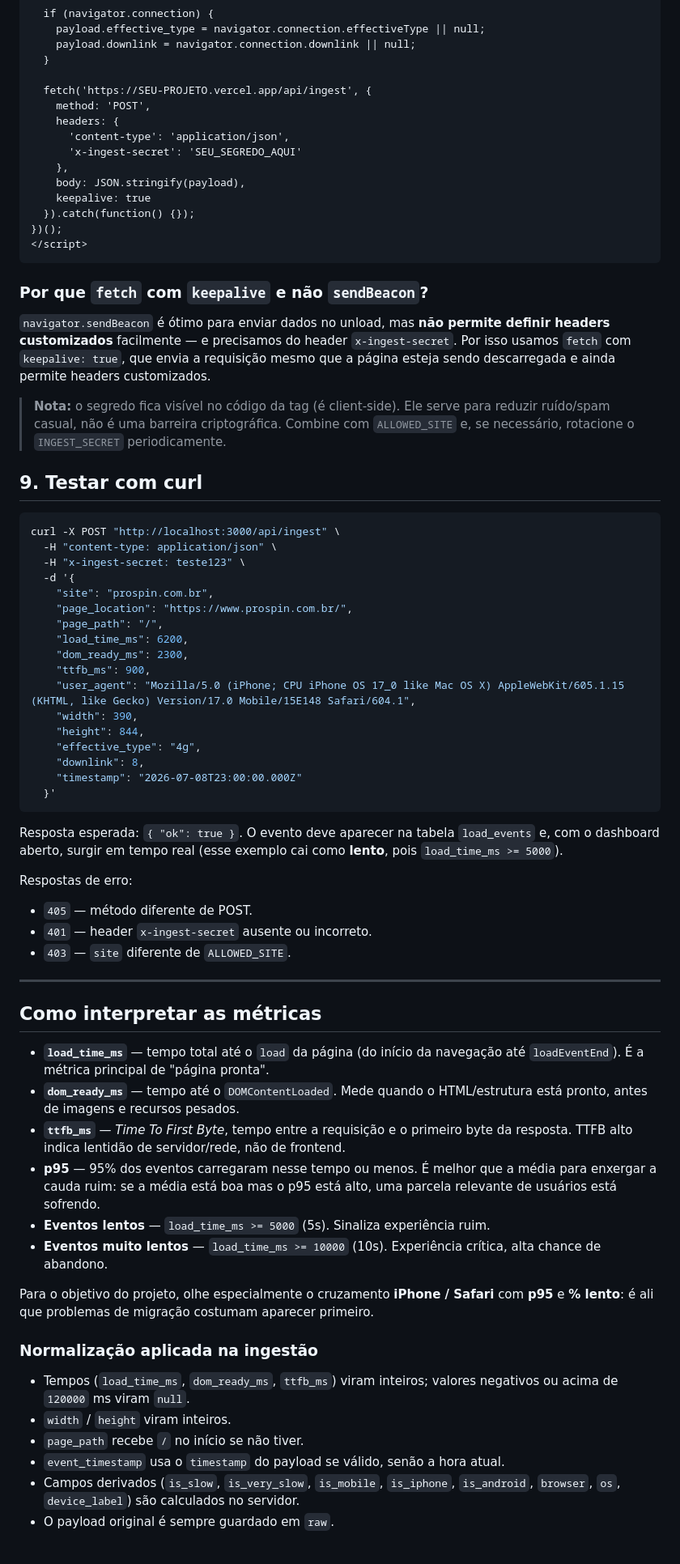
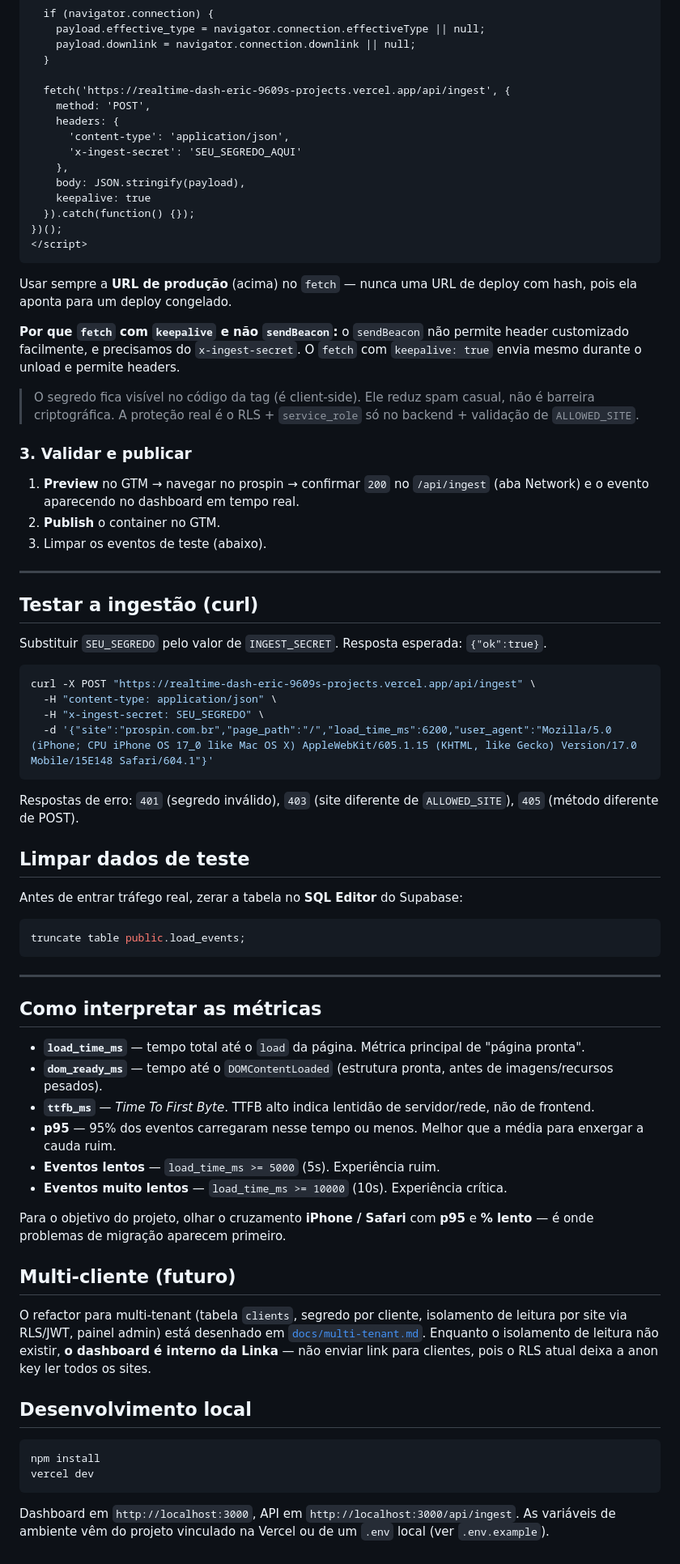
Before and after one commit to ericgomes/realtime-dash, a Markdown page: README.md, the part around one of its changes. Shown at 81% size. Rendered like a GitHub page.

````diff
--- a/README.md
+++ b/README.md
@@ -159,7 +74,7 @@ Troque `SEU-PROJETO.vercel.app` pela sua URL da Vercel e `SEU_SEGREDO_AQUI` pelo
     payload.downlink = navigator.connection.downlink || null;
   }
 
-  fetch('https://SEU-PROJETO.vercel.app/api/ingest', {
+  fetch('https://realtime-dash-eric-9609s-projects.vercel.app/api/ingest', {
     method: 'POST',
     headers: {
       'content-type': 'application/json',
@@ -172,60 +87,63 @@ Troque `SEU-PROJETO.vercel.app` pela sua URL da Vercel e `SEU_SEGREDO_AQUI` pelo
 </script>
 ```
 
-### Por que `fetch` com `keepalive` e não `sendBeacon`?
+Usar sempre a **URL de produção** (acima) no `fetch` — nunca uma URL de deploy com hash, pois ela aponta para um deploy congelado.
 
-`navigator.sendBeacon` é ótimo para enviar dados no unload, mas **não permite definir headers customizados** facilmente — e precisamos do header `x-ingest-secret`. Por isso usamos `fetch` com `keepalive: true`, que envia a requisição mesmo que a página esteja sendo descarregada e ainda permite headers customizados.
+**Por que `fetch` com `keepalive` e não `sendBeacon`:** o `sendBeacon` não permite header customizado facilmente, e precisamos do `x-ingest-secret`. O `fetch` com `keepalive: true` envia mesmo durante o unload e permite headers.
 
-> **Nota:** o segredo fica visível no código da tag (é client-side). Ele serve para reduzir ruído/spam casual, não é uma barreira criptográfica. Combine com `ALLOWED_SITE` e, se necessário, rotacione o `INGEST_SECRET` periodicamente.
+> O segredo fica visível no código da tag (é client-side). Ele reduz spam casual, não é barreira criptográfica. A proteção real é o RLS + `service_role` só no backend + validação de `ALLOWED_SITE`.
 
-## 9. Testar com curl
+### 3. Validar e publicar
+
+1. **Preview** no GTM → navegar no prospin → confirmar `200` no `/api/ingest` (aba Network) e o evento aparecendo no dashboard em tempo real.
+2. **Publish** o container no GTM.
+3. Limpar os eventos de teste (abaixo).
+
+---
+
+## Testar a ingestão (curl)
+
+Substituir `SEU_SEGREDO` pelo valor de `INGEST_SECRET`. Resposta esperada: `{"ok":true}`.
 
 ```bash
-curl -X POST "http://localhost:3000/api/ingest" \
+curl -X POST "https://realtime-dash-eric-9609s-projects.vercel.app/api/ingest" \
   -H "content-type: application/json" \
-  -H "x-ingest-secret: teste123" \
-  -d '{
-    "site": "prospin.com.br",
-    "page_location": "https://www.prospin.com.br/",
-    "page_path": "/",
-    "load_time_ms": 6200,
-    "dom_ready_ms": 2300,
-    "ttfb_ms": 900,
-    "user_agent": "Mozilla/5.0 (iPhone; CPU iPhone OS 17_0 like Mac OS X) AppleWebKit/605.1.15 (KHTML, like Gecko) Version/17.0 Mobile/15E148 Safari/604.1",
-    "width": 390,
-    "height": 844,
-    "effective_type": "4g",
-    "downlink": 8,
-    "timestamp": "2026-07-08T23:00:00.000Z"
-  }'
+  -H "x-ingest-secret: SEU_SEGREDO" \
+  -d '{"site":"prospin.com.br","page_path":"/","load_time_ms":6200,"user_agent":"Mozilla/5.0 (iPhone; CPU iPhone OS 17_0 like Mac OS X) AppleWebKit/605.1.15 (KHTML, like Gecko) Version/17.0 Mobile/15E148 Safari/604.1"}'
 ```
 
-Resposta esperada: `{ "ok": true }`. O evento deve aparecer na tabela `load_events` e, com o dashboard aberto, surgir em tempo real (esse exemplo cai como **lento**, pois `load_time_ms >= 5000`).
+Respostas de erro: `401` (segredo inválido), `403` (site diferente de `ALLOWED_SITE`), `405` (método diferente de POST).
 
-Respostas de erro:
+## Limpar dados de teste
 
-- `405` — método diferente de POST.
-- `401` — header `x-ingest-secret` ausente ou incorreto.
-- `403` — `site` diferente de `ALLOWED_SITE`.
+Antes de entrar tráfego real, zerar a tabela no **SQL Editor** do Supabase:
+
+```sql
+truncate table public.load_events;
+```
 
 ---
 
 ## Como interpretar as métricas
 
-- **`load_time_ms`** — tempo total até o `load` da página (do início da navegação até `loadEventEnd`). É a métrica principal de "página pronta".
-- **`dom_ready_ms`** — tempo até o `DOMContentLoaded`. Mede quando o HTML/estrutura está pronto, antes de imagens e recursos pesados.
-- **`ttfb_ms`** — *Time To First Byte*, tempo entre a requisição e o primeiro byte da resposta. TTFB alto indica lentidão de servidor/rede, não de frontend.
-- **p95** — 95% dos eventos carregaram nesse tempo ou menos. É melhor que a média para enxergar a cauda ruim: se a média está boa mas o p95 está alto, uma parcela relevante de usuários está sofrendo.
-- **Eventos lentos** — `load_time_ms >= 5000` (5s). Sinaliza experiência ruim.
-- **Eventos muito lentos** — `load_time_ms >= 10000` (10s). Experiência crítica, alta chance de abandono.
+- **`load_time_ms`** — tempo total até o `load` da página. Métrica principal de "página pronta".
+- **`dom_ready_ms`** — tempo até o `DOMContentLoaded` (estrutura pronta, antes de imagens/recursos pesados).
+- **`ttfb_ms`** — *Time To First Byte*. TTFB alto indica lentidão de servidor/rede, não de frontend.
+- **p95** — 95% dos eventos carregaram nesse tempo ou menos. Melhor que a média para enxergar a cauda ruim.
+- **Eventos lentos** — `load_time_ms >= 5000` (5s). Experiência ruim.
+- **Eventos muito lentos** — `load_time_ms >= 10000` (10s). Experiência crítica.
 
-Para o objetivo do projeto, olhe especialmente o cruzamento **iPhone / Safari** com **p95** e **% lento**: é ali que problemas de migração costumam aparecer primeiro.
+Para o objetivo do projeto, olhar o cruzamento **iPhone / Safari** com **p95** e **% lento** — é onde problemas de migração aparecem primeiro.
 
-### Normalização aplicada na ingestão
+## Multi-cliente (futuro)
 
-- Tempos (`load_time_ms`, `dom_ready_ms`, `ttfb_ms`) viram inteiros; valores negativos ou acima de `120000` ms viram `null`.
-- `width` / `height` viram inteiros.
-- `page_path` recebe `/` no início se não tiver.
-- `event_timestamp` usa o `timestamp` do payload se válido, senão a hora atual.
-- Campos derivados (`is_slow`, `is_very_slow`, `is_mobile`, `is_iphone`, `is_android`, `browser`, `os`, `device_label`) são calculados no servidor.
-- O payload original é sempre guardado em `raw`.
+O refactor para multi-tenant (tabela `clients`, segredo por cliente, isolamento de leitura por site via RLS/JWT, painel admin) está desenhado em [`docs/multi-tenant.md`](docs/multi-tenant.md). Enquanto o isolamento de leitura não existir, **o dashboard é interno da Linka** — não enviar link para clientes, pois o RLS atual deixa a anon key ler todos os sites.
+
+## Desenvolvimento local
+
+```bash
+npm install
+vercel dev
+```
+
+Dashboard em `http://localhost:3000`, API em `http://localhost:3000/api/ingest`. As variáveis de ambiente vêm do projeto vinculado na Vercel ou de um `.env` local (ver `.env.example`).
````
Also changed, not shown: other parts of README.md (+20 -105 lines).
